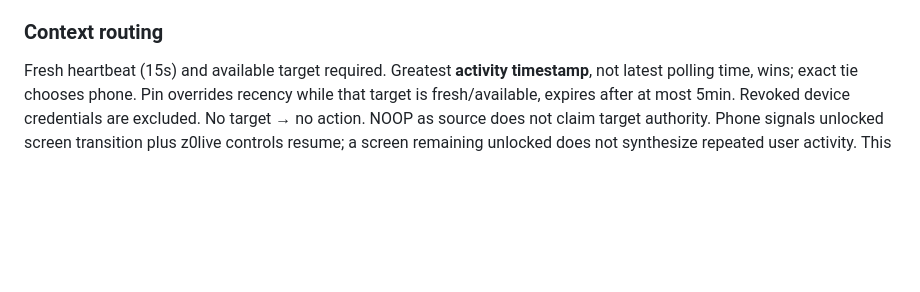
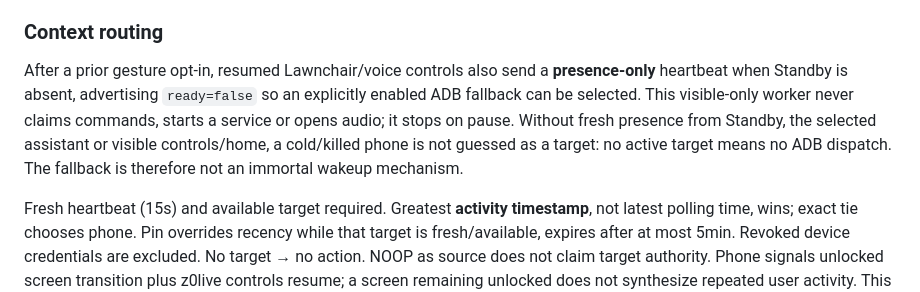
Before and after one commit to kvnloo/z0live, a Markdown page: docs/GESTURES.md, the part around the change. Drawn GitHub-style; blank space fills up the shorter version.

Commit message:
docs(gestures): clarify visible presence and cold-phone fallback boundary

```diff
--- a/docs/GESTURES.md
+++ b/docs/GESTURES.md
@@ -40,6 +40,8 @@ Persisted nonce dedupe and command claims survive broker restart. Source must ma
 
 ### Context routing
 
+After a prior gesture opt-in, resumed Lawnchair/voice controls also send a **presence-only** heartbeat when Standby is absent, advertising `ready=false` so an explicitly enabled ADB fallback can be selected. This visible-only worker never claims commands, starts a service or opens audio; it stops on pause. Without fresh presence from Standby, the selected assistant or visible controls/home, a cold/killed phone is not guessed as a target: no active target means no ADB dispatch. The fallback is therefore not an immortal wakeup mechanism.
+
 Fresh heartbeat (15s) and available target required. Greatest **activity timestamp**, not latest polling time, wins; exact tie chooses phone. Pin overrides recency while that target is fresh/available, expires after at most 5min. Revoked device credentials are excluded. No target → no action. NOOP as source does not claim target authority. Phone signals unlocked screen transition plus z0live controls resume; a screen remaining unlocked does not synthesize repeated user activity. This is a coarse Lawnchair heartbeat, not all-app usage surveillance. Desktop compares Hyprland cursor position / active-window address without logging titles. Neither side reports private content. Keyboard-only activity within an unchanged desktop window and phone activity entirely inside another app are known signal gaps; use **Voice here** when necessary.
 
 ## Desktop voice target
```
